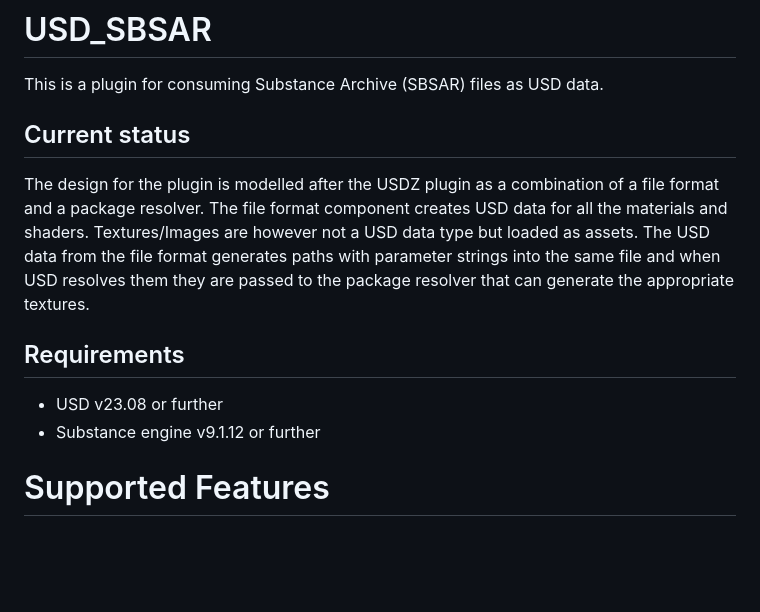
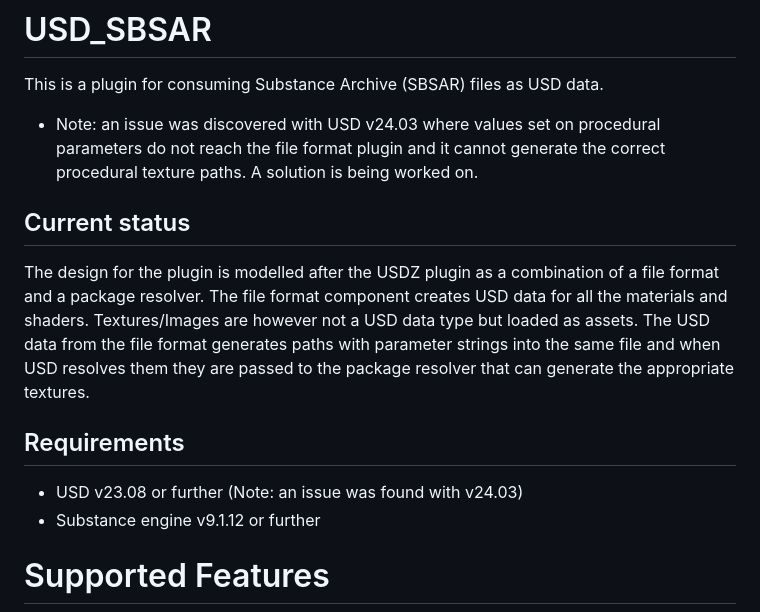
Before and after one commit to adobe/USD-Fileformat-plugins, a Markdown page: sbsar/README.md, the part around the change. Rendered like a GitHub page; blank space fills up the shorter version.

Commit message:
add note about sbsar plugin issue with USD 24.03

```diff
--- a/sbsar/README.md
+++ b/sbsar/README.md
@@ -1,5 +1,7 @@
 # USD_SBSAR
 This is a plugin for consuming Substance Archive (SBSAR) files as USD data.
+
+* Note: an issue was discovered with USD v24.03 where values set on procedural parameters do not reach the file format plugin and it cannot generate the correct procedural texture paths.  A solution is being worked on.
 
 ## Current status
 The design for the plugin is modelled after the USDZ plugin as a
@@ -12,7 +14,7 @@ they are passed to the package resolver that can generate the
 appropriate textures.
 
 ## Requirements
-- USD v23.08 or further
+- USD v23.08 or further  (Note: an issue was found with v24.03)
 - Substance engine v9.1.12 or further
 
 # Supported Features
```
